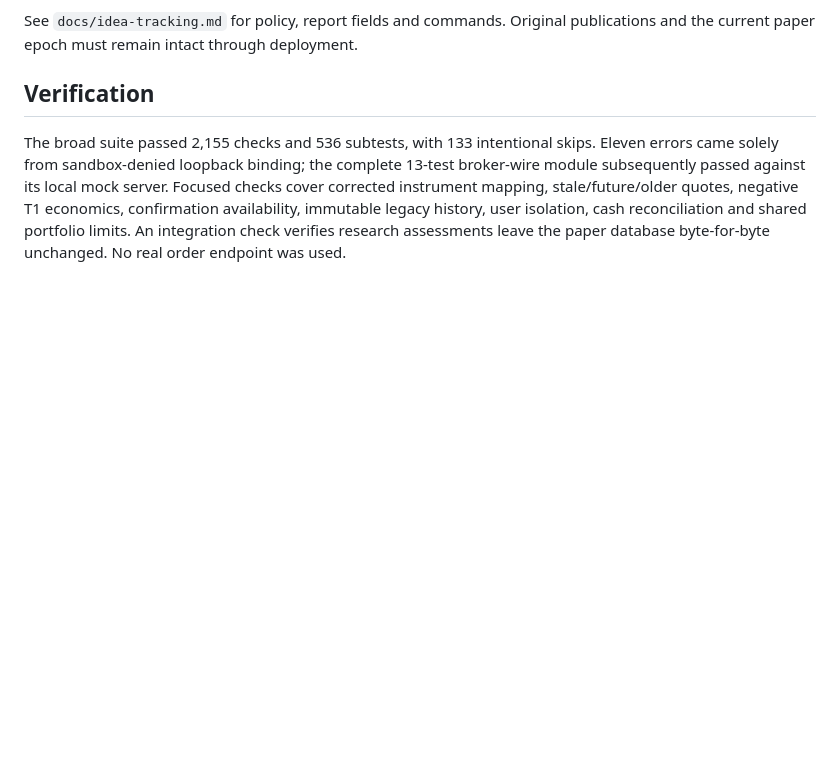
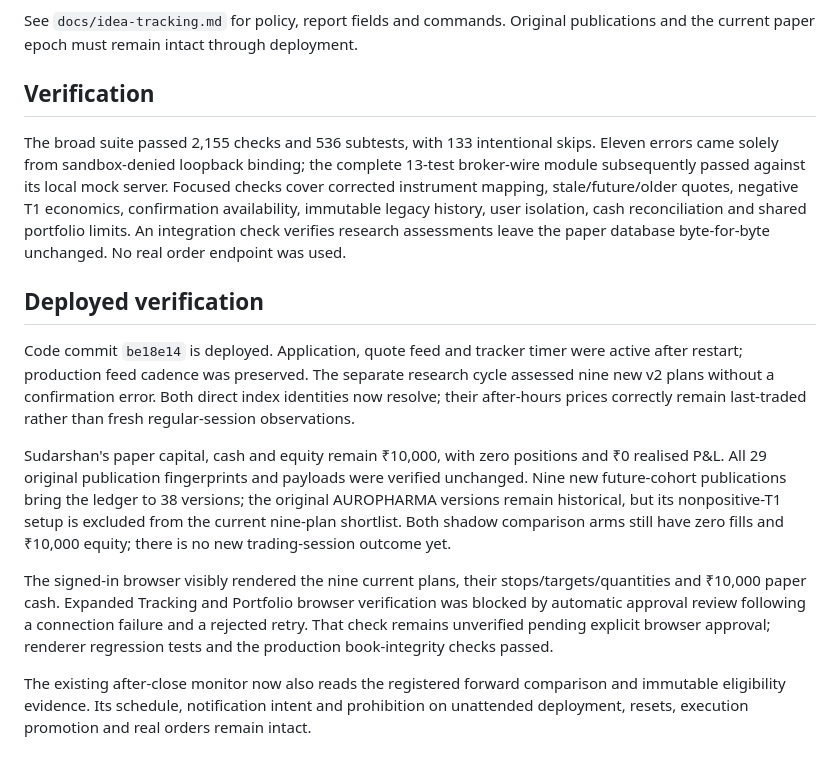
Before and after one commit to sudarshanbhat94/trading-agent, a Markdown page: reports/idea-hardening-2026-10-06.md, the part around the change. Drawn GitHub-style; blank space fills up the shorter version.

Commit message:
Document deployed idea validation and remaining evidence gaps

```diff
--- a/reports/idea-hardening-2026-10-06.md
+++ b/reports/idea-hardening-2026-10-06.md
@@ -27,3 +27,13 @@ See `docs/idea-tracking.md` for policy, report fields and commands. Original pub
 ## Verification
 
 The broad suite passed 2,155 checks and 536 subtests, with 133 intentional skips. Eleven errors came solely from sandbox-denied loopback binding; the complete 13-test broker-wire module subsequently passed against its local mock server. Focused checks cover corrected instrument mapping, stale/future/older quotes, negative T1 economics, confirmation availability, immutable legacy history, user isolation, cash reconciliation and shared portfolio limits. An integration check verifies research assessments leave the paper database byte-for-byte unchanged. No real order endpoint was used.
+
+## Deployed verification
+
+Code commit `be18e14` is deployed. Application, quote feed and tracker timer were active after restart; production feed cadence was preserved. The separate research cycle assessed nine new v2 plans without a confirmation error. Both direct index identities now resolve; their after-hours prices correctly remain last-traded rather than fresh regular-session observations.
+
+Sudarshan's paper capital, cash and equity remain ₹10,000, with zero positions and ₹0 realised P&L. All 29 original publication fingerprints and payloads were verified unchanged. Nine new future-cohort publications bring the ledger to 38 versions; the original AUROPHARMA versions remain historical, but its nonpositive-T1 setup is excluded from the current nine-plan shortlist. Both shadow comparison arms still have zero fills and ₹10,000 equity; there is no new trading-session outcome yet.
+
+The signed-in browser visibly rendered the nine current plans, their stops/targets/quantities and ₹10,000 paper cash. Expanded Tracking and Portfolio browser verification was blocked by automatic approval review following a connection failure and a rejected retry. That check remains unverified pending explicit browser approval; renderer regression tests and the production book-integrity checks passed.
+
+The existing after-close monitor now also reads the registered forward comparison and immutable eligibility evidence. Its schedule, notification intent and prohibition on unattended deployment, resets, execution promotion and real orders remain intact.
```
